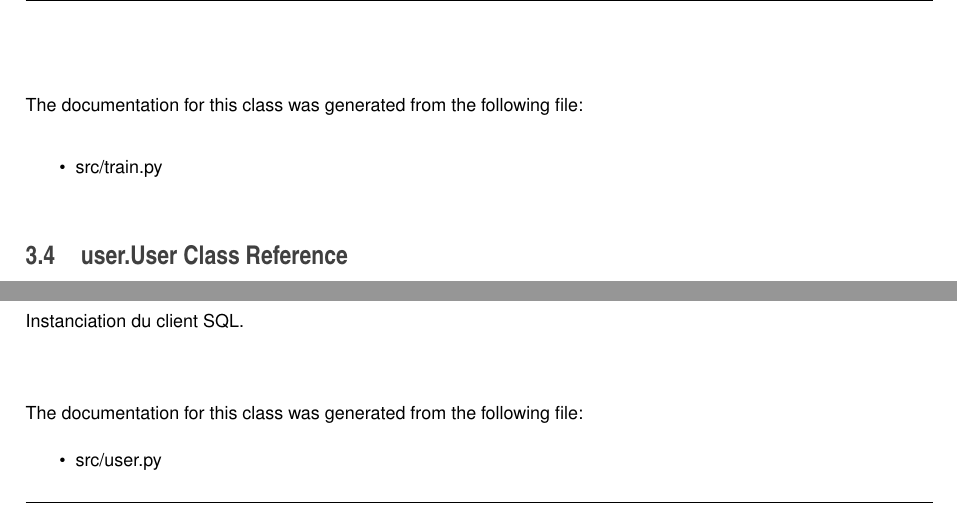
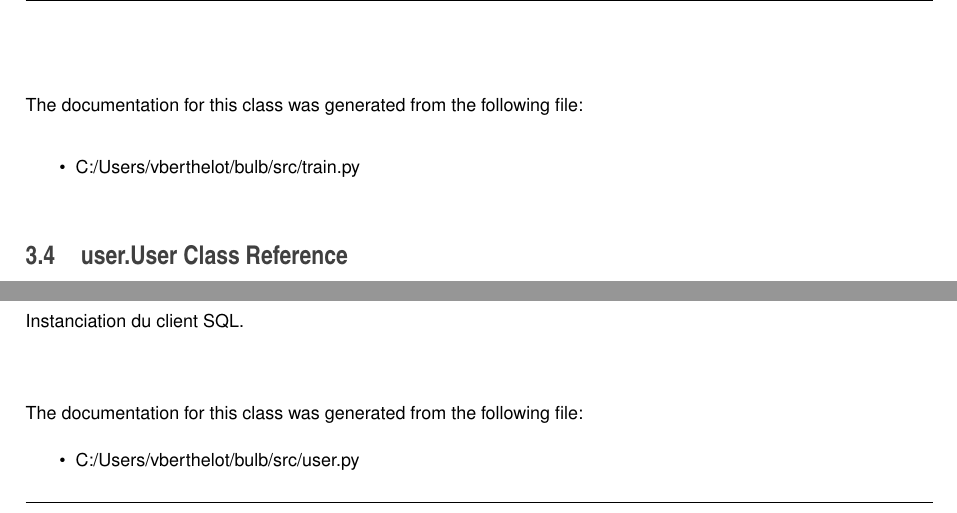
Before and after one commit to ValBerthe/instaseek, a LaTeX book (doc/latex/refman.tex, which reads doc/latex/classsql__client_1_1_sql_client.tex, doc/latex/classstreamer_1_1_streamer.tex, doc/latex/classtrain_1_1_trainer.tex): two parts of pages 22 and 29 of 32, joined at a grey line, cut so that both start at the same text. Compiled offline with pdfLaTeX.

Commit message:
nouvelle doc

```diff
--- a/doc/latex/classsql__client_1_1_sql_client.tex
+++ b/doc/latex/classsql__client_1_1_sql_client.tex
@@ -305,4 +305,4 @@ Retourne : {
 
 The documentation for this class was generated from the following file\+:\begin{DoxyCompactItemize}
 \item
-src/sql\+\_\+client.\+py\end{DoxyCompactItemize}
+C\+:/\+Users/vberthelot/bulb/src/sql\+\_\+client.\+py\end{DoxyCompactItemize}
--- a/doc/latex/classstreamer_1_1_streamer.tex
+++ b/doc/latex/classstreamer_1_1_streamer.tex
@@ -168,4 +168,4 @@ On veut que le temps minimal d\textquotesingle{}exécution soit de 10s. \#\#\# Q
 
 The documentation for this class was generated from the following file\+:\begin{DoxyCompactItemize}
 \item
-src/streamer.\+py\end{DoxyCompactItemize}
+C\+:/\+Users/vberthelot/bulb/src/streamer.\+py\end{DoxyCompactItemize}
--- a/doc/latex/classtrain_1_1_trainer.tex
+++ b/doc/latex/classtrain_1_1_trainer.tex
@@ -135,4 +135,4 @@ On récupère toutes les features nécessaires pour entraîner le modèle.
 
 The documentation for this class was generated from the following file\+:\begin{DoxyCompactItemize}
 \item
-src/train.\+py\end{DoxyCompactItemize}
+C\+:/\+Users/vberthelot/bulb/src/train.\+py\end{DoxyCompactItemize}
--- a/doc/latex/classuser_1_1_user.tex
+++ b/doc/latex/classuser_1_1_user.tex
@@ -392,4 +392,4 @@ Instanciation du client S\+QL.
 
 The documentation for this class was generated from the following file\+:\begin{DoxyCompactItemize}
 \item
-src/user.\+py\end{DoxyCompactItemize}
+C\+:/\+Users/vberthelot/bulb/src/user.\+py\end{DoxyCompactItemize}
```
Also changed, not shown: requirements.txt (+7 -9 lines), doc/latex/classsql__client_1_1_sql_client.pdf, doc/latex/classstreamer_1_1_streamer.pdf, doc/latex/classtrain_1_1_trainer.pdf, doc/latex/classuser_1_1_user.pdf, 7 other files.
